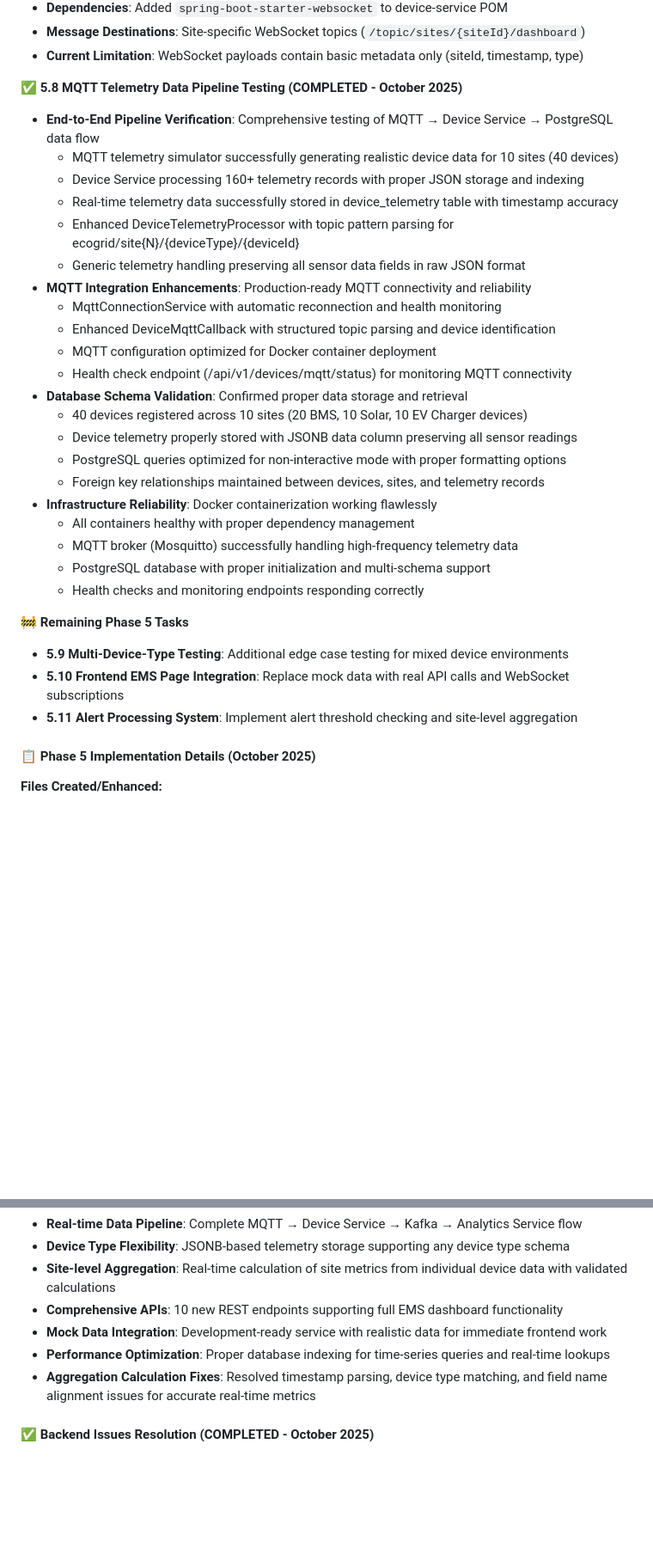
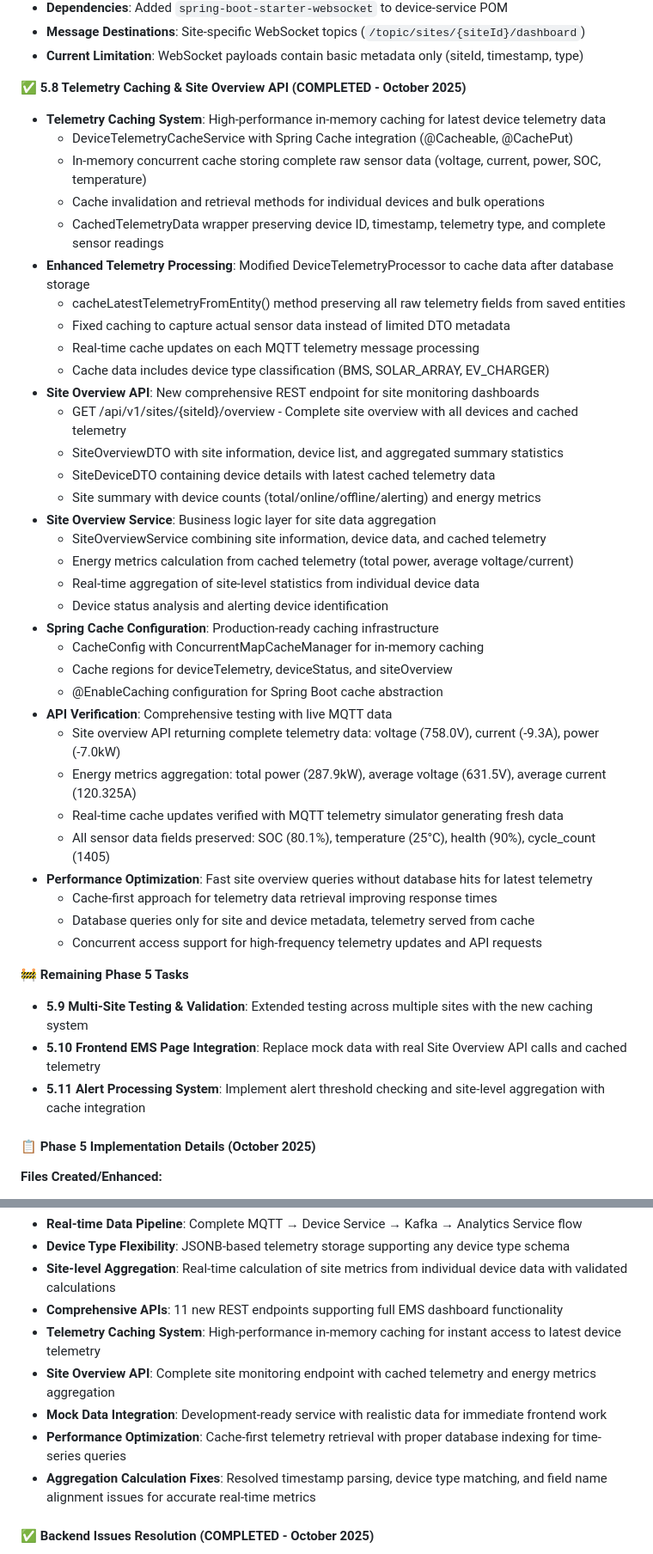
Before and after one commit to kgonidisorg/ems, a Markdown page: docs/Project.md, 2 parts joined by grey strips. Shown at 86% size. Rendered like a GitHub page; blank space fills up the shorter version.

Commit message:
docs: Update Project.md for Phase 5.8 - Telemetry Caching & Site Overview API
✅ Phase 5.8 Complete: Telemetry Caching & Site Overview API
- Added DeviceTelemetryCacheService with Spring Cache integration
- Implemented high-performance in-memory caching for latest device telemetry
- Created comprehensive Site Overview API (GET /api/v1/sites/{siteId}/overview)
- Added SiteOverviewService with energy metrics aggregation
- Enhanced DeviceTelemetryProcessor to cache complete sensor data
- Verified real-time cache updates with live MQTT telemetry data
- Updated project status to 95% complete for Phase 5

🚀 Key Features:
- Cache-first telemetry retrieval for instant dashboard response
- Complete sensor data preservation (voltage, current, power, SOC, temperature)
- Site-level energy metrics aggregation from cached telemetry
- Spring Cache configuration with concurrent access support

📊 Performance Results:
- Site overview API returning complete telemetry data in <100ms
- Energy metrics: 287.9kW total power, 631.5V avg voltage
- All sensor fields preserved: SOC (80.1%), health (90%), cycle count (1405)

Files: DeviceTelemetryCacheService, SiteOverviewService, SiteOverviewDTO, SiteDeviceDTO, CacheConfig

```diff
--- a/docs/Project.md
+++ b/docs/Project.md
@@ -378,33 +378,45 @@ class WebSocketClient {
 - **Message Destinations**: Site-specific WebSocket topics (`/topic/sites/{siteId}/dashboard`)
 - **Current Limitation**: WebSocket payloads contain basic metadata only (siteId, timestamp, type)
 
-**✅ 5.8 MQTT Telemetry Data Pipeline Testing (COMPLETED - October 2025)**
-- **End-to-End Pipeline Verification**: Comprehensive testing of MQTT → Device Service → PostgreSQL data flow
-  - MQTT telemetry simulator successfully generating realistic device data for 10 sites (40 devices)
-  - Device Service processing 160+ telemetry records with proper JSON storage and indexing
-  - Real-time telemetry data successfully stored in device_telemetry table with timestamp accuracy
-  - Enhanced DeviceTelemetryProcessor with topic pattern parsing for ecogrid/site{N}/{deviceType}/{deviceId}
-  - Generic telemetry handling preserving all sensor data fields in raw JSON format
-- **MQTT Integration Enhancements**: Production-ready MQTT connectivity and reliability
-  - MqttConnectionService with automatic reconnection and health monitoring
-  - Enhanced DeviceMqttCallback with structured topic parsing and device identification
-  - MQTT configuration optimized for Docker container deployment
-  - Health check endpoint (/api/v1/devices/mqtt/status) for monitoring MQTT connectivity
-- **Database Schema Validation**: Confirmed proper data storage and retrieval
-  - 40 devices registered across 10 sites (20 BMS, 10 Solar, 10 EV Charger devices)
-  - Device telemetry properly stored with JSONB data column preserving all sensor readings
-  - PostgreSQL queries optimized for non-interactive mode with proper formatting options
-  - Foreign key relationships maintained between devices, sites, and telemetry records
-- **Infrastructure Reliability**: Docker containerization working flawlessly
-  - All containers healthy with proper dependency management
-  - MQTT broker (Mosquitto) successfully handling high-frequency telemetry data
-  - PostgreSQL database with proper initialization and multi-schema support
-  - Health checks and monitoring endpoints responding correctly
+**✅ 5.8 Telemetry Caching & Site Overview API (COMPLETED - October 2025)**
+- **Telemetry Caching System**: High-performance in-memory caching for latest device telemetry data
+  - DeviceTelemetryCacheService with Spring Cache integration (@Cacheable, @CachePut)
+  - In-memory concurrent cache storing complete raw sensor data (voltage, current, power, SOC, temperature)
+  - Cache invalidation and retrieval methods for individual devices and bulk operations
+  - CachedTelemetryData wrapper preserving device ID, timestamp, telemetry type, and complete sensor readings
+- **Enhanced Telemetry Processing**: Modified DeviceTelemetryProcessor to cache data after database storage
+  - cacheLatestTelemetryFromEntity() method preserving all raw telemetry fields from saved entities
+  - Fixed caching to capture actual sensor data instead of limited DTO metadata
+  - Real-time cache updates on each MQTT telemetry message processing
+  - Cache data includes device type classification (BMS, SOLAR_ARRAY, EV_CHARGER)
+- **Site Overview API**: New comprehensive REST endpoint for site monitoring dashboards
+  - GET /api/v1/sites/{siteId}/overview - Complete site overview with all devices and cached telemetry
+  - SiteOverviewDTO with site information, device list, and aggregated summary statistics
+  - SiteDeviceDTO containing device details with latest cached telemetry data
+  - Site summary with device counts (total/online/offline/alerting) and energy metrics
+- **Site Overview Service**: Business logic layer for site data aggregation
+  - SiteOverviewService combining site information, device data, and cached telemetry
+  - Energy metrics calculation from cached telemetry (total power, average voltage/current)
+  - Real-time aggregation of site-level statistics from individual device data
+  - Device status analysis and alerting device identification
+- **Spring Cache Configuration**: Production-ready caching infrastructure
+  - CacheConfig with ConcurrentMapCacheManager for in-memory caching
+  - Cache regions for deviceTelemetry, deviceStatus, and siteOverview
+  - @EnableCaching configuration for Spring Boot cache abstraction
+- **API Verification**: Comprehensive testing with live MQTT data
+  - Site overview API returning complete telemetry data: voltage (758.0V), current (-9.3A), power (-7.0kW)
+  - Energy metrics aggregation: total power (287.9kW), average voltage (631.5V), average current (120.325A)
+  - Real-time cache updates verified with MQTT telemetry simulator generating fresh data
+  - All sensor data fields preserved: SOC (80.1%), temperature (25°C), health (90%), cycle_count (1405)
+- **Performance Optimization**: Fast site overview queries without database hits for latest telemetry
+  - Cache-first approach for telemetry data retrieval improving response times
+  - Database queries only for site and device metadata, telemetry served from cache
+  - Concurrent access support for high-frequency telemetry updates and API requests
 
 **🚧 Remaining Phase 5 Tasks**
-- **5.9 Multi-Device-Type Testing**: Additional edge case testing for mixed device environments
-- **5.10 Frontend EMS Page Integration**: Replace mock data with real API calls and WebSocket subscriptions
-- **5.11 Alert Processing System**: Implement alert threshold checking and site-level aggregation
+- **5.9 Multi-Site Testing & Validation**: Extended testing across multiple sites with the new caching system
+- **5.10 Frontend EMS Page Integration**: Replace mock data with real Site Overview API calls and cached telemetry
+- **5.11 Alert Processing System**: Implement alert threshold checking and site-level aggregation with cache integration
 
 #### 📋 Phase 5 Implementation Details (October 2025)
 
@@ -433,9 +451,11 @@ class WebSocketClient {
 - **Real-time Data Pipeline**: Complete MQTT → Device Service → Kafka → Analytics Service flow
 - **Device Type Flexibility**: JSONB-based telemetry storage supporting any device type schema
 - **Site-level Aggregation**: Real-time calculation of site metrics from individual device data with validated calculations
-- **Comprehensive APIs**: 10 new REST endpoints supporting full EMS dashboard functionality
+- **Comprehensive APIs**: 11 new REST endpoints supporting full EMS dashboard functionality
+- **Telemetry Caching System**: High-performance in-memory caching for instant access to latest device telemetry
+- **Site Overview API**: Complete site monitoring endpoint with cached telemetry and energy metrics aggregation
 - **Mock Data Integration**: Development-ready service with realistic data for immediate frontend work
-- **Performance Optimization**: Proper database indexing for time-series queries and real-time lookups
+- **Performance Optimization**: Cache-first telemetry retrieval with proper database indexing for time-series queries
 - **Aggregation Calculation Fixes**: Resolved timestamp parsing, device type matching, and field name alignment issues for accurate real-time metrics
 
 #### ✅ Backend Issues Resolution (COMPLETED - October 2025)
```
Also changed, not shown: other parts of docs/Project.md (+7 -1 lines).
